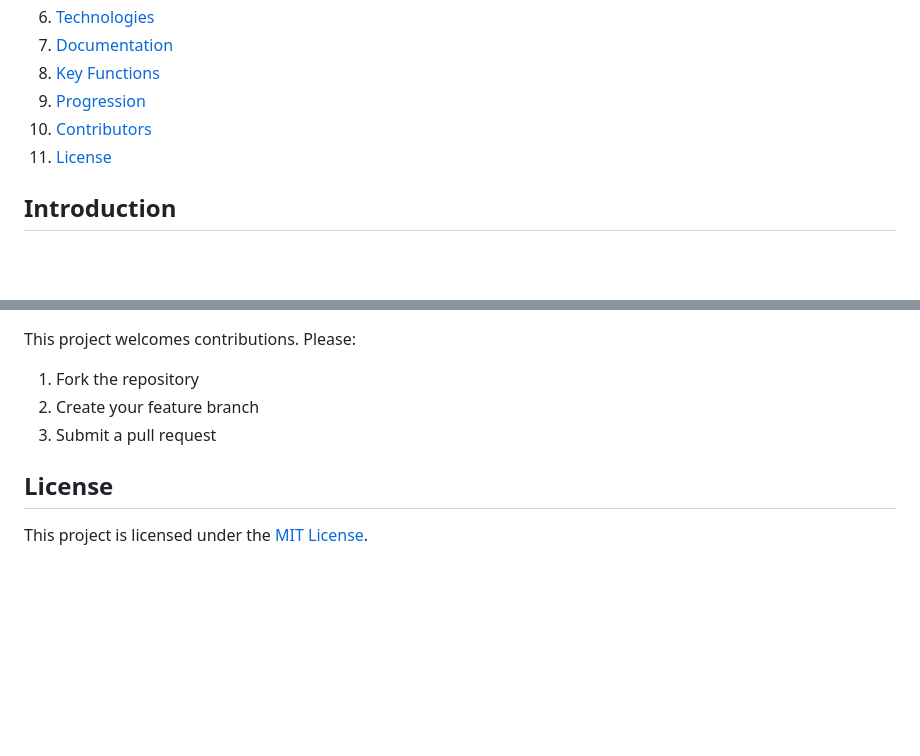
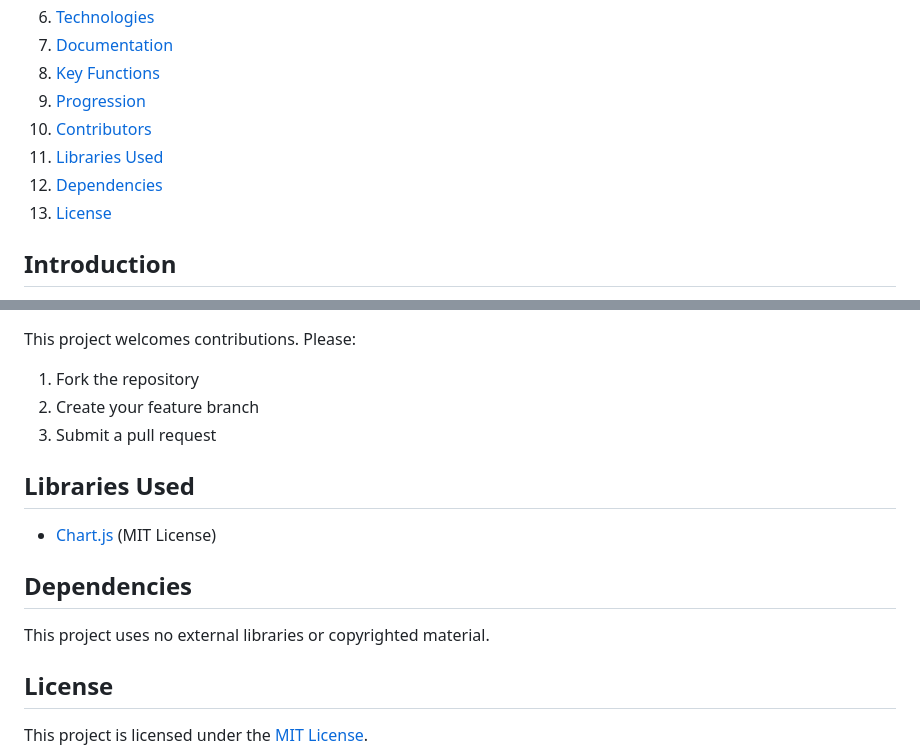
Before and after one commit to garvitasingh101/HeadStart, a Markdown page: README.md, 2 parts joined by grey strips. Drawn GitHub-style; blank space fills up the shorter version.

```diff
--- a/README.md
+++ b/README.md
@@ -16,7 +16,9 @@
 8. [Key Functions](#key-functions)
 9. [Progression](#progression)
 10. [Contributors](#contributors)
-11. [License](#license)
+11. [Libraries Used](#libraries-used)
+12. [Dependencies](#dependencies)
+13. [License](#license)
 
 ## Introduction
 
@@ -88,6 +90,12 @@ This project welcomes contributions. Please:
 2. Create your feature branch
 3. Submit a pull request
 
+## Libraries Used
+- [Chart.js](https://www.chartjs.org/) (MIT License)
+
+## Dependencies
+This project uses no external libraries or copyrighted material.
+
 ## License
 
 This project is licensed under the [MIT License](LICENSE).
```
